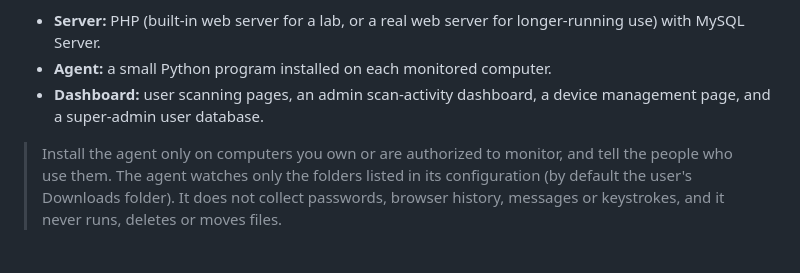
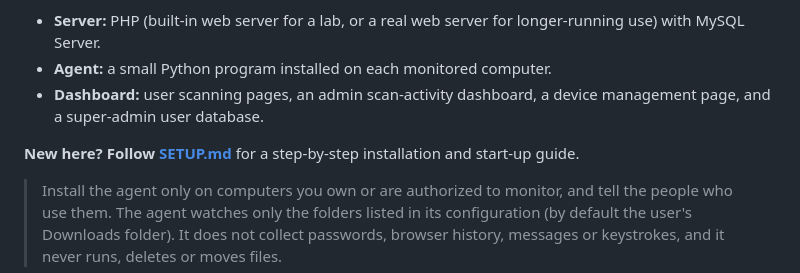
Before and after one commit to carl-webKarpe/maliciousproject, a Markdown page: README.md, the part around the change. Drawn GitHub-style; blank space fills up the shorter version.

```diff
--- a/README.md
+++ b/README.md
@@ -5,6 +5,8 @@ MalwareGuard monitors **authorized** Windows PCs and laptops for new and changed
 - **Server:** PHP (built-in web server for a lab, or a real web server for longer-running use) with MySQL Server.
 - **Agent:** a small Python program installed on each monitored computer.
 - **Dashboard:** user scanning pages, an admin scan-activity dashboard, a device management page, and a super-admin user database.
+
+**New here? Follow [SETUP.md](SETUP.md)** for a step-by-step installation and start-up guide.
 
 > Install the agent only on computers you own or are authorized to monitor, and tell the people who use them. The agent watches only the folders listed in its configuration (by default the user's Downloads folder). It does not collect passwords, browser history, messages or keystrokes, and it never runs, deletes or moves files.
 
```
Also changed, not shown: SETUP.md (added, +333 -0 lines).
